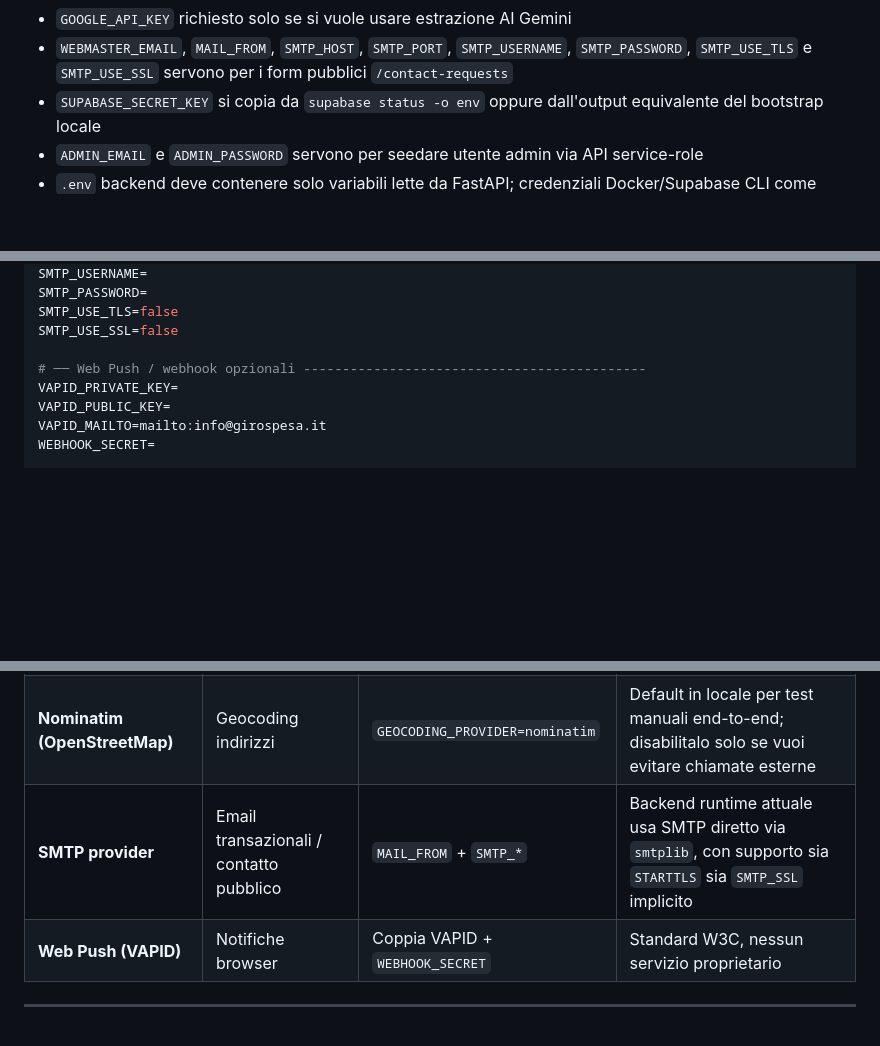
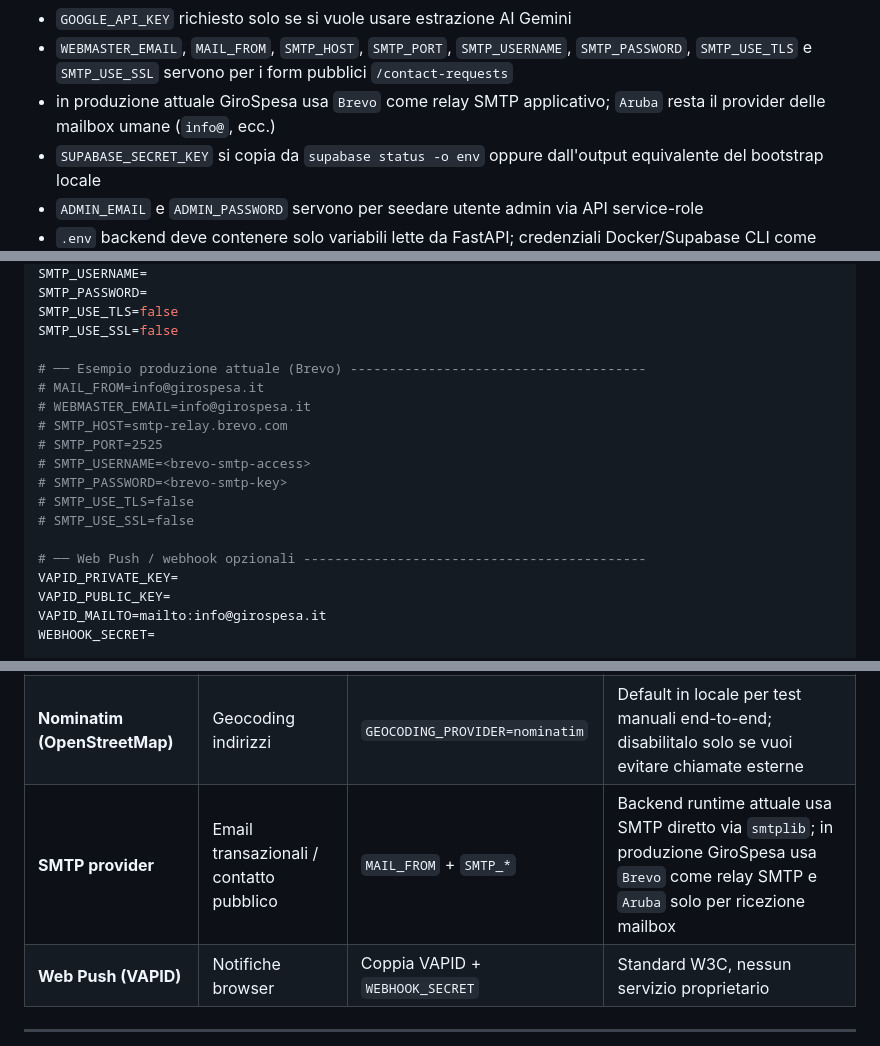
Before and after one commit to spanog/girospesa-backend, a Markdown page: README.md, 3 parts joined by grey strips. GitHub-like rendering; blank space fills up the shorter version.

Commit message:
Document Brevo SMTP production setup

```diff
--- a/README.md
+++ b/README.md
@@ -534,6 +534,7 @@ Valori locali canonici:
 - `GEOCODING_PROVIDER=nominatim` in locale, così signup/profilo/seed admin riflettono comportamento reale durante sviluppo manuale
 - `GOOGLE_API_KEY` richiesto solo se si vuole usare estrazione AI Gemini
 - `WEBMASTER_EMAIL`, `MAIL_FROM`, `SMTP_HOST`, `SMTP_PORT`, `SMTP_USERNAME`, `SMTP_PASSWORD`, `SMTP_USE_TLS` e `SMTP_USE_SSL` servono per i form pubblici `/contact-requests`
+- in produzione attuale GiroSpesa usa `Brevo` come relay SMTP applicativo; `Aruba` resta il provider delle mailbox umane (`info@`, ecc.)
 - `SUPABASE_SECRET_KEY` si copia da `supabase status -o env` oppure dall'output equivalente del bootstrap locale
 - `ADMIN_EMAIL` e `ADMIN_PASSWORD` servono per seedare utente admin via API service-role
 - `.env` backend deve contenere solo variabili lette da FastAPI; credenziali Docker/Supabase CLI come `POSTGRES_PASSWORD`, `ANON_KEY`, `JWT_SECRET` e `SERVICE_ROLE_KEY` non vanno copiate qui
@@ -803,6 +804,16 @@ SMTP_PASSWORD=
 SMTP_USE_TLS=false
 SMTP_USE_SSL=false
 
+# ── Esempio produzione attuale (Brevo) --------------------------------------
+# MAIL_FROM=info@girospesa.it
+# WEBMASTER_EMAIL=info@girospesa.it
+# SMTP_HOST=smtp-relay.brevo.com
+# SMTP_PORT=2525
+# SMTP_USERNAME=<brevo-smtp-access>
+# SMTP_PASSWORD=<brevo-smtp-key>
+# SMTP_USE_TLS=false
+# SMTP_USE_SSL=false
+
 # ── Web Push / webhook opzionali --------------------------------------------
 VAPID_PRIVATE_KEY=
 VAPID_PUBLIC_KEY=
@@ -838,7 +849,7 @@ Flow identica in locale, test, prod: cambia solo valore env.
 |----------|-------|----------------|------|
 | **Google Gemini** | Estrazione AI volantini | `GOOGLE_API_KEY` + `GEMINI_MODEL` | Unica dipendenza esterna richiesta quando usi AI extraction |
 | **Nominatim (OpenStreetMap)** | Geocoding indirizzi | `GEOCODING_PROVIDER=nominatim` | Default in locale per test manuali end-to-end; disabilitalo solo se vuoi evitare chiamate esterne |
-| **SMTP provider** | Email transazionali / contatto pubblico | `MAIL_FROM` + `SMTP_*` | Backend runtime attuale usa SMTP diretto via `smtplib`, con supporto sia `STARTTLS` sia `SMTP_SSL` implicito |
+| **SMTP provider** | Email transazionali / contatto pubblico | `MAIL_FROM` + `SMTP_*` | Backend runtime attuale usa SMTP diretto via `smtplib`; in produzione GiroSpesa usa `Brevo` come relay SMTP e `Aruba` solo per ricezione mailbox |
 | **Web Push (VAPID)** | Notifiche browser | Coppia VAPID + `WEBHOOK_SECRET` | Standard W3C, nessun servizio proprietario |
 
 ---
```
